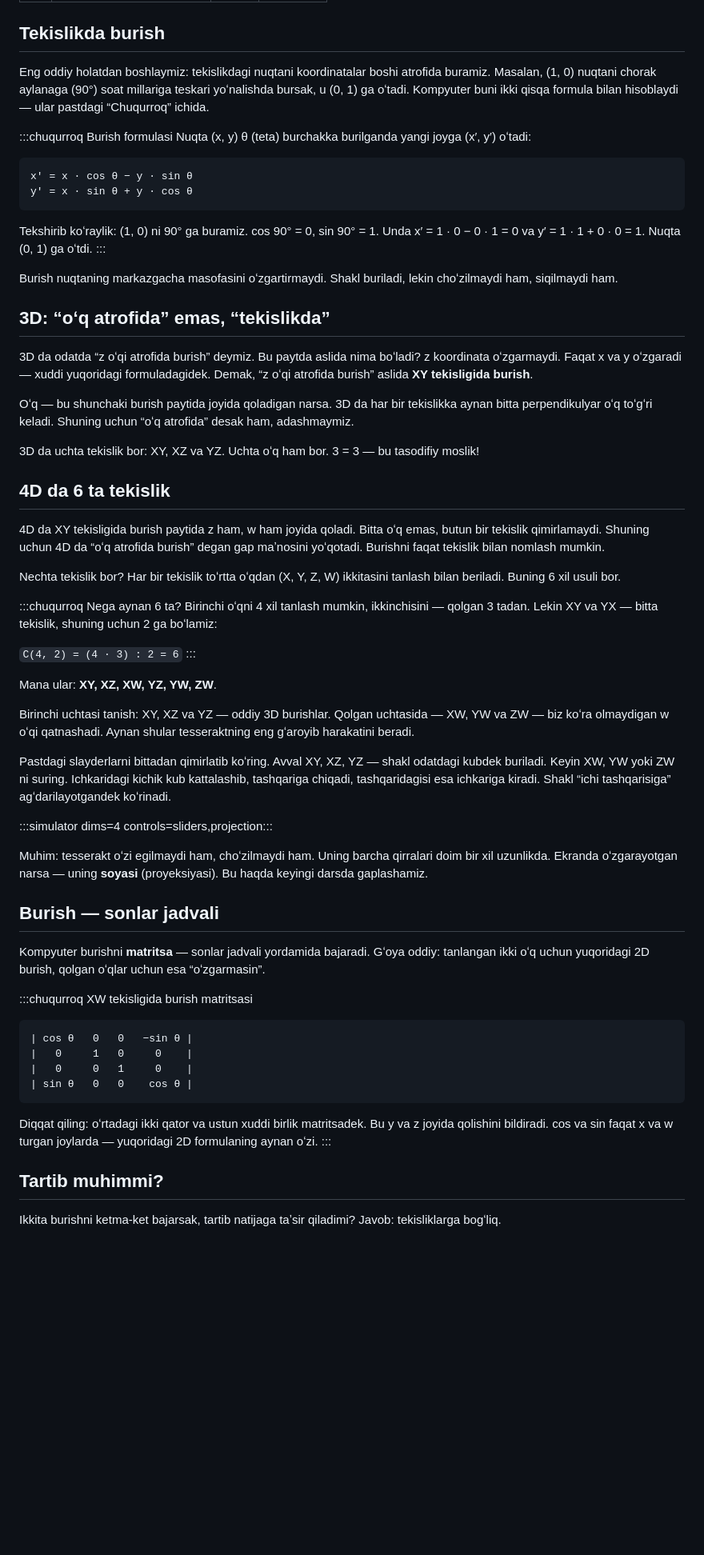
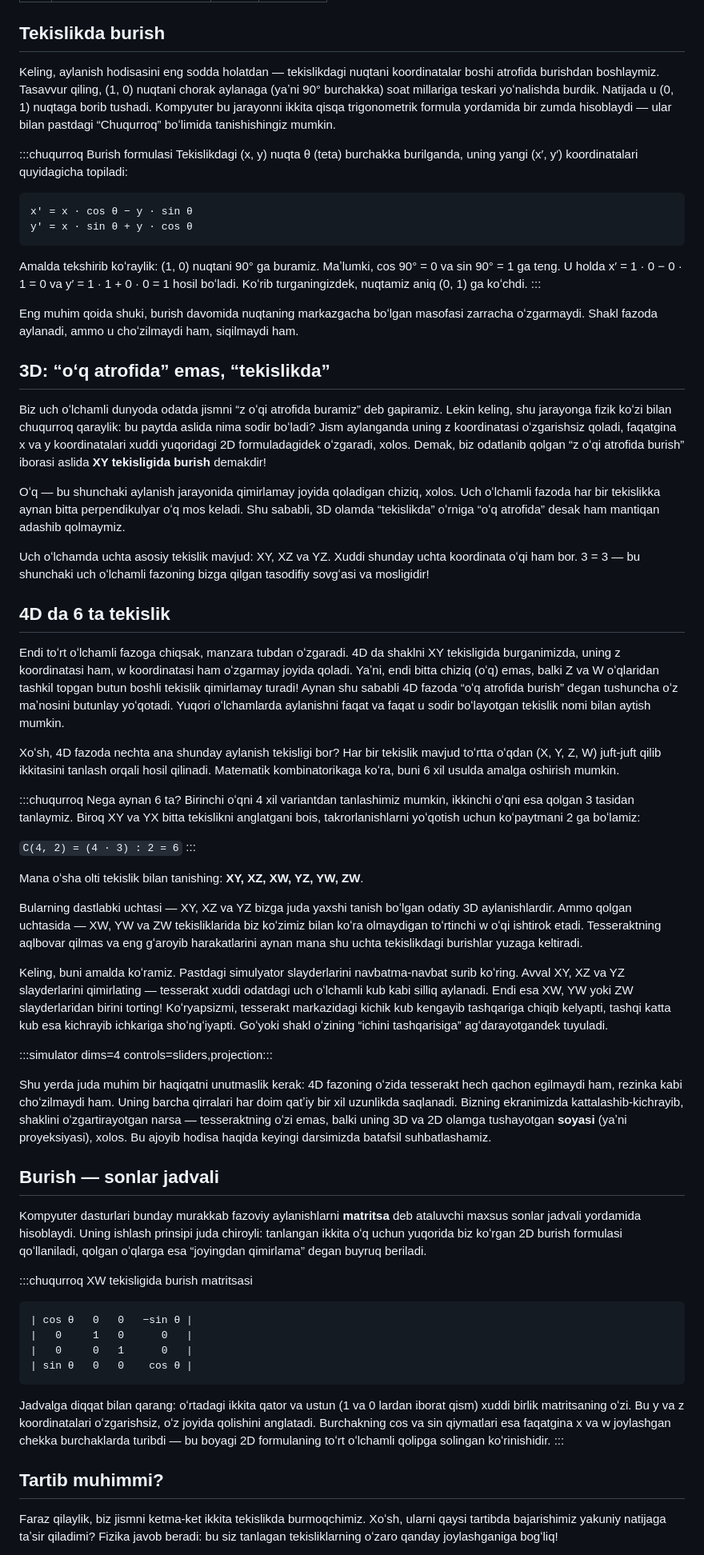
Before and after one commit to SanjarAbdubositov/Dimensions, a Markdown page: content/lessons/3.md, the part around one of its changes. Shown at 80% size. Drawn GitHub-style; blank space fills up the shorter version.

````diff
--- a/content/lessons/3.md
+++ b/content/lessons/3.md
@@ -7,67 +7,67 @@ minutes: 12
 
 ## Tekislikda burish
 
-Eng oddiy holatdan boshlaymiz: tekislikdagi nuqtani koordinatalar boshi atrofida buramiz. Masalan, (1, 0) nuqtani chorak aylanaga (90°) soat millariga teskari yoʻnalishda bursak, u (0, 1) ga oʻtadi. Kompyuter buni ikki qisqa formula bilan hisoblaydi — ular pastdagi “Chuqurroq” ichida.
+Keling, aylanish hodisasini eng sodda holatdan — tekislikdagi nuqtani koordinatalar boshi atrofida burishdan boshlaymiz. Tasavvur qiling, (1, 0) nuqtani chorak aylanaga (yaʼni 90° burchakka) soat millariga teskari yoʻnalishda burdik. Natijada u (0, 1) nuqtaga borib tushadi. Kompyuter bu jarayonni ikkita qisqa trigonometrik formula yordamida bir zumda hisoblaydi — ular bilan pastdagi “Chuqurroq” boʻlimida tanishishingiz mumkin.
 
 :::chuqurroq Burish formulasi
-Nuqta (x, y) θ (teta) burchakka burilganda yangi joyga (x′, y′) oʻtadi:
+Tekislikdagi (x, y) nuqta θ (teta) burchakka burilganda, uning yangi (x′, y′) koordinatalari quyidagicha topiladi:
 
 ```
 x′ = x · cos θ − y · sin θ
 y′ = x · sin θ + y · cos θ
 ```
 
-Tekshirib koʻraylik: (1, 0) ni 90° ga buramiz. cos 90° = 0, sin 90° = 1. Unda x′ = 1 · 0 − 0 · 1 = 0 va y′ = 1 · 1 + 0 · 0 = 1. Nuqta (0, 1) ga oʻtdi.
+Amalda tekshirib koʻraylik: (1, 0) nuqtani 90° ga buramiz. Maʼlumki, cos 90° = 0 va sin 90° = 1 ga teng. U holda x′ = 1 · 0 − 0 · 1 = 0 va y′ = 1 · 1 + 0 · 0 = 1 hosil boʻladi. Koʻrib turganingizdek, nuqtamiz aniq (0, 1) ga koʻchdi.
 :::
 
-Burish nuqtaning markazgacha masofasini oʻzgartirmaydi. Shakl buriladi, lekin choʻzilmaydi ham, siqilmaydi ham.
+Eng muhim qoida shuki, burish davomida nuqtaning markazgacha boʻlgan masofasi zarracha oʻzgarmaydi. Shakl fazoda aylanadi, ammo u choʻzilmaydi ham, siqilmaydi ham.
 
 ## 3D: “oʻq atrofida” emas, “tekislikda”
 
-3D da odatda “z oʻqi atrofida burish” deymiz. Bu paytda aslida nima boʻladi? z koordinata oʻzgarmaydi. Faqat x va y oʻzgaradi — xuddi yuqoridagi formuladagidek. Demak, “z oʻqi atrofida burish” aslida **XY tekisligida burish**.
+Biz uch oʻlchamli dunyoda odatda jismni “z oʻqi atrofida buramiz” deb gapiramiz. Lekin keling, shu jarayonga fizik koʻzi bilan chuqurroq qaraylik: bu paytda aslida nima sodir boʻladi? Jism aylanganda uning z koordinatasi oʻzgarishsiz qoladi, faqatgina x va y koordinatalari xuddi yuqoridagi 2D formuladagidek oʻzgaradi, xolos. Demak, biz odatlanib qolgan “z oʻqi atrofida burish” iborasi aslida **XY tekisligida burish** demakdir!
 
-Oʻq — bu shunchaki burish paytida joyida qoladigan narsa. 3D da har bir tekislikka aynan bitta perpendikulyar oʻq toʻgʻri keladi. Shuning uchun “oʻq atrofida” desak ham, adashmaymiz.
+Oʻq — bu shunchaki aylanish jarayonida qimirlamay joyida qoladigan chiziq, xolos. Uch oʻlchamli fazoda har bir tekislikka aynan bitta perpendikulyar oʻq mos keladi. Shu sababli, 3D olamda “tekislikda” oʻrniga “oʻq atrofida” desak ham mantiqan adashib qolmaymiz.
 
-3D da uchta tekislik bor: XY, XZ va YZ. Uchta oʻq ham bor. 3 = 3 — bu tasodifiy moslik!
+Uch oʻlchamda uchta asosiy tekislik mavjud: XY, XZ va YZ. Xuddi shunday uchta koordinata oʻqi ham bor. 3 = 3 — bu shunchaki uch oʻlchamli fazoning bizga qilgan tasodifiy sovgʻasi va mosligidir!
 
 ## 4D da 6 ta tekislik
 
-4D da XY tekisligida burish paytida z ham, w ham joyida qoladi. Bitta oʻq emas, butun bir tekislik qimirlamaydi. Shuning uchun 4D da “oʻq atrofida burish” degan gap maʼnosini yoʻqotadi. Burishni faqat tekislik bilan nomlash mumkin.
+Endi toʻrt oʻlchamli fazoga chiqsak, manzara tubdan oʻzgaradi. 4D da shaklni XY tekisligida burganimizda, uning z koordinatasi ham, w koordinatasi ham oʻzgarmay joyida qoladi. Yaʼni, endi bitta chiziq (oʻq) emas, balki Z va W oʻqlaridan tashkil topgan butun boshli tekislik qimirlamay turadi! Aynan shu sababli 4D fazoda “oʻq atrofida burish” degan tushuncha oʻz maʼnosini butunlay yoʻqotadi. Yuqori oʻlchamlarda aylanishni faqat va faqat u sodir boʻlayotgan tekislik nomi bilan aytish mumkin.
 
-Nechta tekislik bor? Har bir tekislik toʻrtta oʻqdan (X, Y, Z, W) ikkitasini tanlash bilan beriladi. Buning 6 xil usuli bor.
+Xoʻsh, 4D fazoda nechta ana shunday aylanish tekisligi bor? Har bir tekislik mavjud toʻrtta oʻqdan (X, Y, Z, W) juft-juft qilib ikkitasini tanlash orqali hosil qilinadi. Matematik kombinatorikaga koʻra, buni 6 xil usulda amalga oshirish mumkin.
 
 :::chuqurroq Nega aynan 6 ta?
-Birinchi oʻqni 4 xil tanlash mumkin, ikkinchisini — qolgan 3 tadan. Lekin XY va YX — bitta tekislik, shuning uchun 2 ga boʻlamiz:
+Birinchi oʻqni 4 xil variantdan tanlashimiz mumkin, ikkinchi oʻqni esa qolgan 3 tasidan tanlaymiz. Biroq XY va YX bitta tekislikni anglatgani bois, takrorlanishlarni yoʻqotish uchun koʻpaytmani 2 ga boʻlamiz:
 
 `C(4, 2) = (4 · 3) : 2 = 6`
 :::
 
-Mana ular: **XY, XZ, XW, YZ, YW, ZW**.
+Mana oʻsha olti tekislik bilan tanishing: **XY, XZ, XW, YZ, YW, ZW**.
 
-Birinchi uchtasi tanish: XY, XZ va YZ — oddiy 3D burishlar. Qolgan uchtasida — XW, YW va ZW — biz koʻra olmaydigan w oʻqi qatnashadi. Aynan shular tesseraktning eng gʻaroyib harakatini beradi.
+Bularning dastlabki uchtasi — XY, XZ va YZ bizga juda yaxshi tanish boʻlgan odatiy 3D aylanishlardir. Ammo qolgan uchtasida — XW, YW va ZW tekisliklarida biz koʻzimiz bilan koʻra olmaydigan toʻrtinchi w oʻqi ishtirok etadi. Tesseraktning aqlbovar qilmas va eng gʻaroyib harakatlarini aynan mana shu uchta tekislikdagi burishlar yuzaga keltiradi.
 
-Pastdagi slayderlarni bittadan qimirlatib koʻring. Avval XY, XZ, YZ — shakl odatdagi kubdek buriladi. Keyin XW, YW yoki ZW ni suring. Ichkaridagi kichik kub kattalashib, tashqariga chiqadi, tashqaridagisi esa ichkariga kiradi. Shakl “ichi tashqarisiga” agʻdarilayotgandek koʻrinadi.
+Keling, buni amalda koʻramiz. Pastdagi simulyator slayderlarini navbatma-navbat surib koʻring. Avval XY, XZ va YZ slayderlarini qimirlating — tesserakt xuddi odatdagi uch oʻlchamli kub kabi silliq aylanadi. Endi esa XW, YW yoki ZW slayderlaridan birini torting! Koʻryapsizmi, tesserakt markazidagi kichik kub kengayib tashqariga chiqib kelyapti, tashqi katta kub esa kichrayib ichkariga shoʻngʻiyapti. Goʻyoki shakl oʻzining “ichini tashqarisiga” agʻdarayotgandek tuyuladi.
 
 :::simulator dims=4 controls=sliders,projection:::
 
-Muhim: tesserakt oʻzi egilmaydi ham, choʻzilmaydi ham. Uning barcha qirralari doim bir xil uzunlikda. Ekranda oʻzgarayotgan narsa — uning **soyasi** (proyeksiyasi). Bu haqda keyingi darsda gaplashamiz.
+Shu yerda juda muhim bir haqiqatni unutmaslik kerak: 4D fazoning oʻzida tesserakt hech qachon egilmaydi ham, rezinka kabi choʻzilmaydi ham. Uning barcha qirralari har doim qatʼiy bir xil uzunlikda saqlanadi. Bizning ekranimizda kattalashib-kichrayib, shaklini oʻzgartirayotgan narsa — tesseraktning oʻzi emas, balki uning 3D va 2D olamga tushayotgan **soyasi** (yaʼni proyeksiyasi), xolos. Bu ajoyib hodisa haqida keyingi darsimizda batafsil suhbatlashamiz.
 
 ## Burish — sonlar jadvali
 
-Kompyuter burishni **matritsa** — sonlar jadvali yordamida bajaradi. Gʻoya oddiy: tanlangan ikki oʻq uchun yuqoridagi 2D burish, qolgan oʻqlar uchun esa “oʻzgarmasin”.
+Kompyuter dasturlari bunday murakkab fazoviy aylanishlarni **matritsa** deb ataluvchi maxsus sonlar jadvali yordamida hisoblaydi. Uning ishlash prinsipi juda chiroyli: tanlangan ikkita oʻq uchun yuqorida biz koʻrgan 2D burish formulasi qoʻllaniladi, qolgan oʻqlarga esa “joyingdan qimirlama” degan buyruq beriladi.
 
 :::chuqurroq XW tekisligida burish matritsasi
 ```
 | cos θ   0   0   −sin θ |
-|   0     1   0     0    |
-|   0     0   1     0    |
+|   0     1   0      0   |
+|   0     0   1      0   |
 | sin θ   0   0    cos θ |
 ```
 
-Diqqat qiling: oʻrtadagi ikki qator va ustun xuddi birlik matritsadek. Bu y va z joyida qolishini bildiradi. cos va sin faqat x va w turgan joylarda — yuqoridagi 2D formulaning aynan oʻzi.
+Jadvalga diqqat bilan qarang: oʻrtadagi ikkita qator va ustun (1 va 0 lardan iborat qism) xuddi birlik matritsaning oʻzi. Bu y va z koordinatalari oʻzgarishsiz, oʻz joyida qolishini anglatadi. Burchakning cos va sin qiymatlari esa faqatgina x va w joylashgan chekka burchaklarda turibdi — bu boyagi 2D formulaning toʻrt oʻlchamli qolipga solingan koʻrinishidir.
 :::
 
 ## Tartib muhimmi?
 
-Ikkita burishni ketma-ket bajarsak, tartib natijaga taʼsir qiladimi? Javob: tekisliklarga bogʻliq.
+Faraz qilaylik, biz jismni ketma-ket ikkita tekislikda burmoqchimiz. Xoʻsh, ularni qaysi tartibda bajarishimiz yakuniy natijaga taʼsir qiladimi? Fizika javob beradi: bu siz tanlagan tekisliklarning oʻzaro qanday joylashganiga bogʻliq!
 
````
Also changed, not shown: other parts of content/lessons/3.md (+9 -9 lines).
